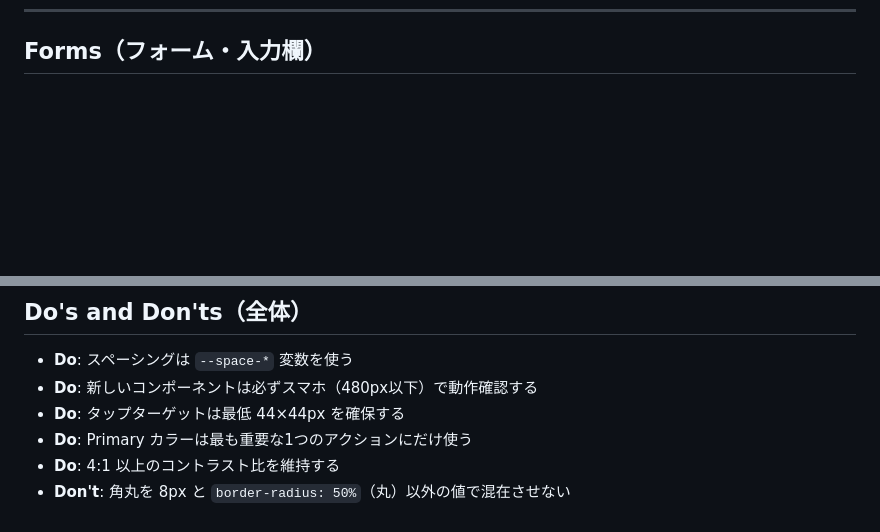
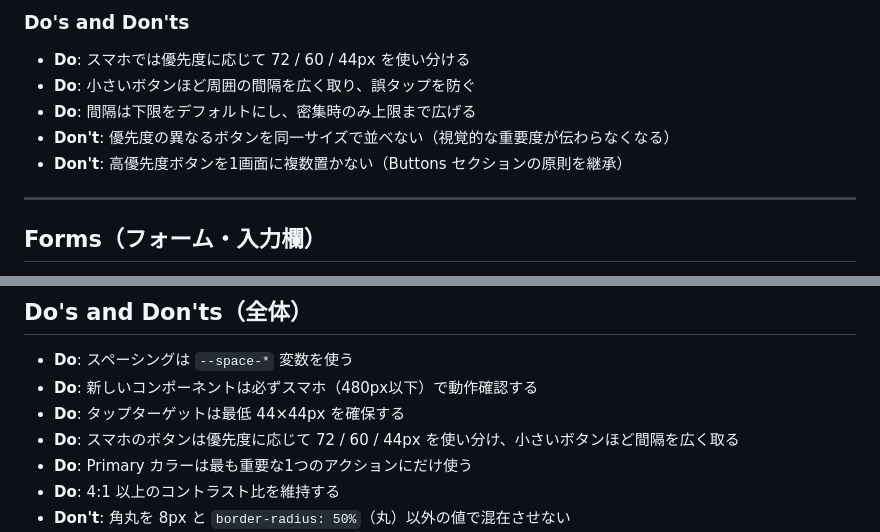
Before and after one commit to slot8192analyst/HallDataViewer, a Markdown page: DESIGN.md, 2 parts joined by grey strips. GitHub-like rendering; blank space fills up the shorter version.

```diff
--- a/DESIGN.md
+++ b/DESIGN.md
@@ -184,3 +260,12 @@ button:active, a:active {
+### Do's and Don'ts
+- **Do**: スマホでは優先度に応じて 72 / 60 / 44px を使い分ける
+- **Do**: 小さいボタンほど周囲の間隔を広く取り、誤タップを防ぐ
+- **Do**: 間隔は下限をデフォルトにし、密集時のみ上限まで広げる
+- **Don't**: 優先度の異なるボタンを同一サイズで並べない（視覚的な重要度が伝わらなくなる）
+- **Don't**: 高優先度ボタンを1画面に複数置かない（Buttons セクションの原則を継承）
+
+---
+
 ## Forms（フォーム・入力欄）
 - **すべての input / select / textarea の高さは最低 44px**
 - ラベルは入力欄の上に配置（横並びは768px以上のみ許可）
@@ -235,6 +320,7 @@ button:active, a:active {
 - **Do**: スペーシングは `--space-*` 変数を使う
 - **Do**: 新しいコンポーネントは必ずスマホ（480px以下）で動作確認する
 - **Do**: タップターゲットは最低 44×44px を確保する
+- **Do**: スマホのボタンは優先度に応じて 72 / 60 / 44px を使い分け、小さいボタンほど間隔を広く取る
 - **Do**: Primary カラーは最も重要な1つのアクションにだけ使う
 - **Do**: 4:1 以上のコントラスト比を維持する
 - **Don't**: 角丸を 8px と `border-radius: 50%`（丸）以外の値で混在させない
```
Also changed, not shown: other parts of DESIGN.md (+76 -0 lines).
